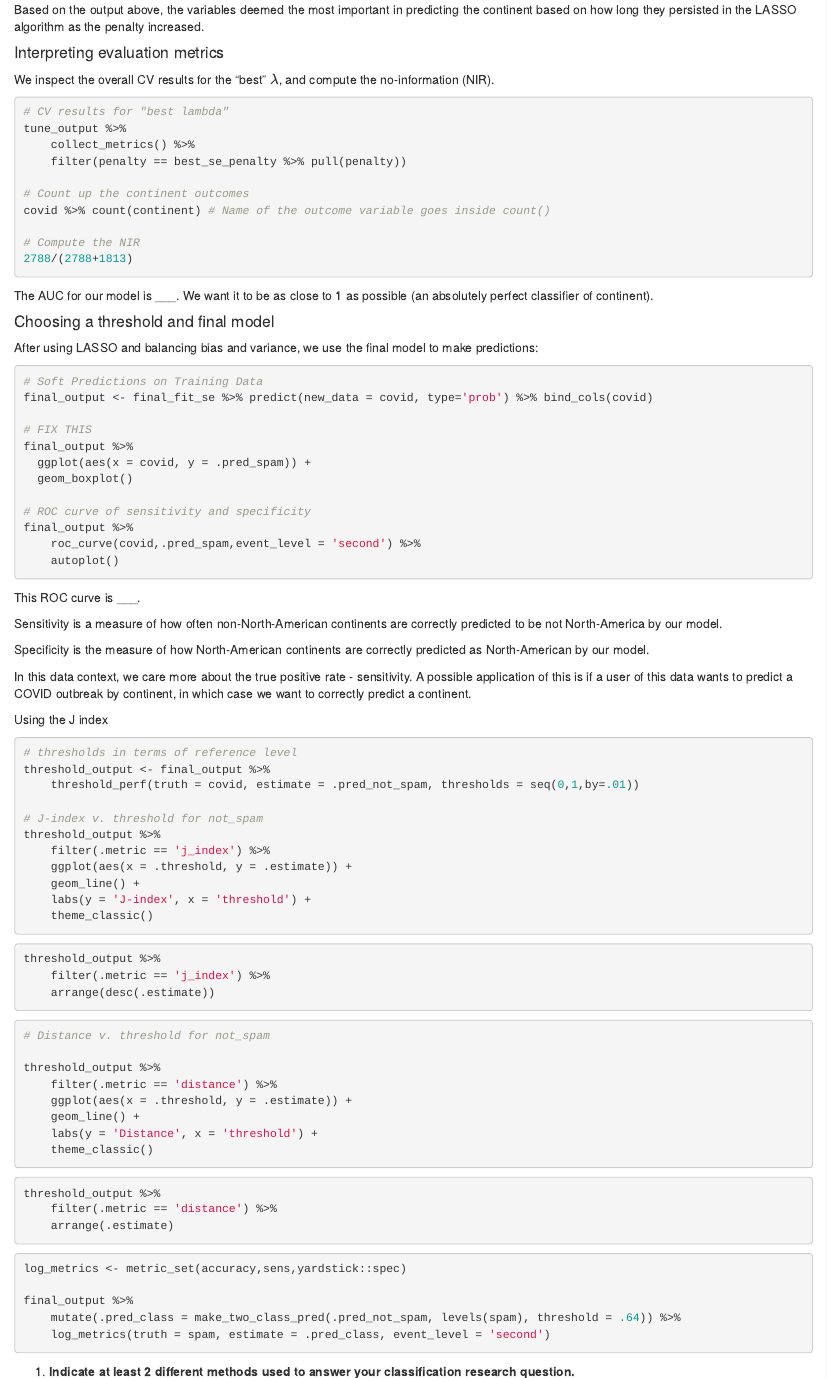
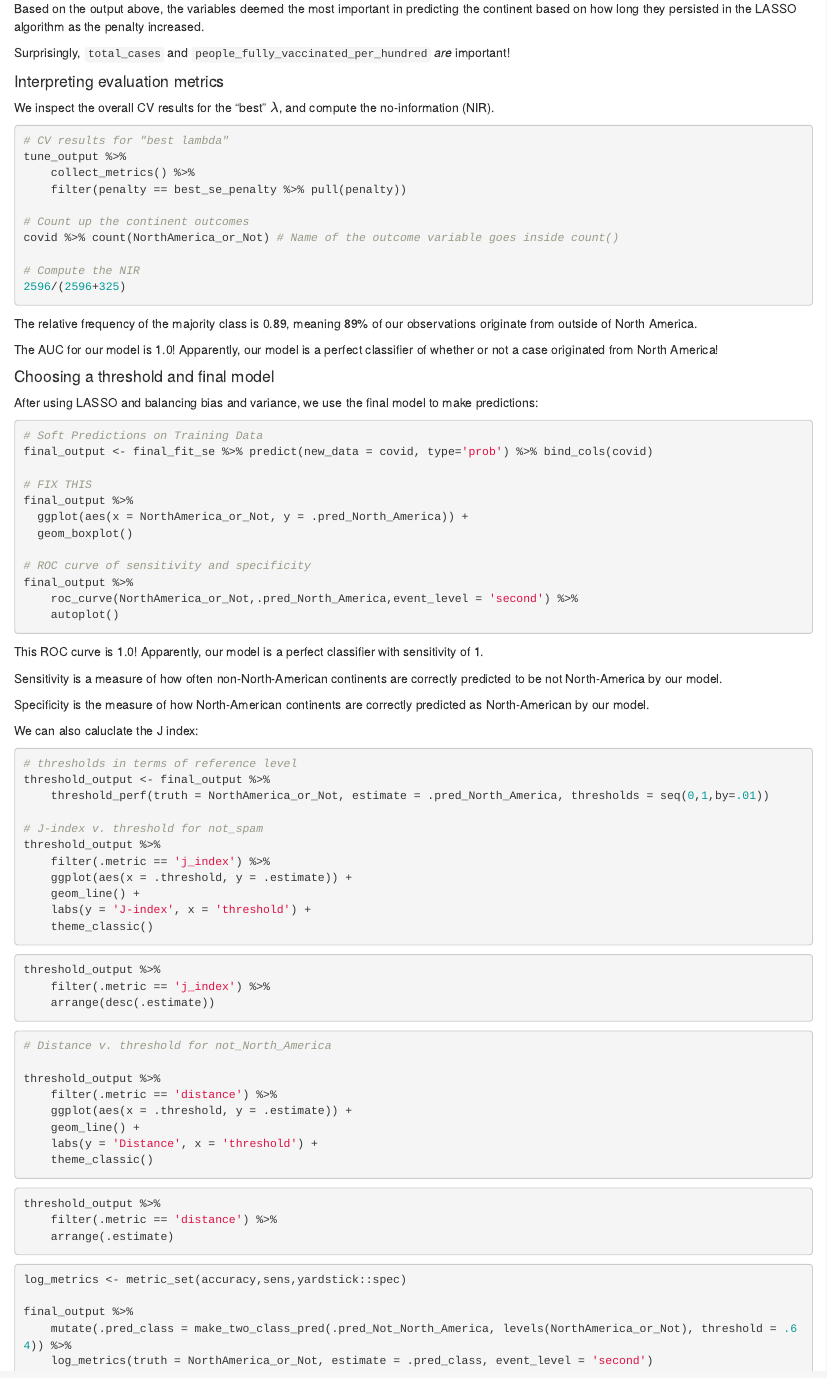
Before and after one commit to jaosy/stats253-final-project, an R Markdown document (hw4.Rmd): the page in a window 1100 px wide, from 2900 px down before the commit and from 2980 px down after it, so that both start at the same text. Rendered offline with R 4.5, knitr and Pandoc, with nearby package versions.

Commit message:
Completed code for LASSO logisitic

````diff
--- a/hw4.Rmd
+++ b/hw4.Rmd
@@ -130,8 +133,10 @@ final_fit_se %>% tidy() %>%
   filter(estimate == 0)
 ```
 With the set of penalty values that we used, the following variables had their coefficients set to 0:
+- `total_cases`
+- `people_fully_vaccinated_per_hundred`
 
-It turns out that these variables were not important in predicting the continent, after accounting for the other features in the model.
+Apparently, the total number of cases and number of people fully vaccinated per hundred were not that important in predicting whether or not an observation originated from North America or not, after accounting for the other features in the model.
 
 Here we will look at how long a variable stayed in the model as a measure of variable importance:
 
@@ -159,6 +164,8 @@ var_imp_data %>% arrange(desc(var_imp))
 
 Based on the output above, the variables deemed the most important in predicting the continent based on how long they persisted in the LASSO algorithm as the penalty increased.
 
+Surprisingly, `total_cases` and `people_fully_vaccinated_per_hundred` *are* important!
+
 #### Interpreting evaluation metrics
 
 We inspect the overall CV results for the "best" $\lambda$, and compute the no-information (NIR).
@@ -170,13 +177,15 @@ tune_output %>%
     filter(penalty == best_se_penalty %>% pull(penalty))
 
 # Count up the continent outcomes
-covid %>% count(continent) # Name of the outcome variable goes inside count()
+covid %>% count(NorthAmerica_or_Not) # Name of the outcome variable goes inside count()
 
 # Compute the NIR
-2788/(2788+1813)
+2596/(2596+325)
 ```
 
-The AUC for our model is ___. We want it to be as close to 1 as possible (an absolutely perfect classifier of continent).
+The relative frequency of the majority class is 0.89, meaning 89% of our observations originate from outside of North America.
+
+The AUC for our model is 1.0! Apparently, our model is a perfect classifier of whether or not a case originated from North America!
 
 #### Choosing a threshold and final model
 
@@ -188,29 +197,27 @@ final_output <- final_fit_se %>% predict(new_data = covid, type='prob') %>% bind
 
 # FIX THIS
 final_output %>%
-  ggplot(aes(x = covid, y = .pred_spam)) +
+  ggplot(aes(x = NorthAmerica_or_Not, y = .pred_North_America)) +
   geom_boxplot()
 
 # ROC curve of sensitivity and specificity
 final_output %>%
-    roc_curve(covid,.pred_spam,event_level = 'second') %>%
+    roc_curve(NorthAmerica_or_Not,.pred_North_America,event_level = 'second') %>%
     autoplot()
 ```
 
-This ROC curve is ___.
+This ROC curve is 1.0! Apparently, our model is a perfect classifier with sensitivity of 1.
 
 Sensitivity is a measure of how often non-North-American continents are correctly predicted to be not North-America by our model.
 
 Specificity is the measure of how North-American continents are correctly predicted as North-American by our model.
 
-In this data context, we care more about the true positive rate - sensitivity. A possible application of this is if a user of this data wants to predict a COVID outbreak by continent, in which case we want to correctly predict a continent.
-
-Using the J index
+We can also caluclate the J index:
 
 ```{r}
 # thresholds in terms of reference level
 threshold_output <- final_output %>%
-    threshold_perf(truth = covid, estimate = .pred_not_spam, thresholds = seq(0,1,by=.01))
+    threshold_perf(truth = NorthAmerica_or_Not, estimate = .pred_North_America, thresholds = seq(0,1,by=.01))
 
 # J-index v. threshold for not_spam
 threshold_output %>%
@@ -228,7 +235,7 @@ threshold_output %>%
 ```
 
 ```{r}
-# Distance v. threshold for not_spam
+# Distance v. threshold for not_North_America
 
 threshold_output %>%
     filter(.metric == 'distance') %>%
@@ -248,11 +255,15 @@ threshold_output %>%
 log_metrics <- metric_set(accuracy,sens,yardstick::spec)
 
 final_output %>%
-    mutate(.pred_class = make_two_class_pred(.pred_not_spam, levels(spam), threshold = .64)) %>%
-    log_metrics(truth = spam, estimate = .pred_class, event_level = 'second')
+    mutate(.pred_class = make_two_class_pred(.pred_Not_North_America, levels(NorthAmerica_or_Not), threshold = .64)) %>%
+    log_metrics(truth = NorthAmerica_or_Not, estimate = .pred_class, event_level = 'second')
 ```
 
+99% of COVID case classifications into North America or not are expected to be correct under this model - wow!
 
+Our NIR is 88%, so our model performs better and is actually almost 100% accurate...! However, most of our cases do not actually originate from North America...
+
+### Prompts
 
 1. **Indicate at least 2 different methods used to answer your classification research question.**
 2. **Describe what you did to evaluate the models explored.**
````
Also changed, not shown: hw4.Rmd (7 more changed lines).
